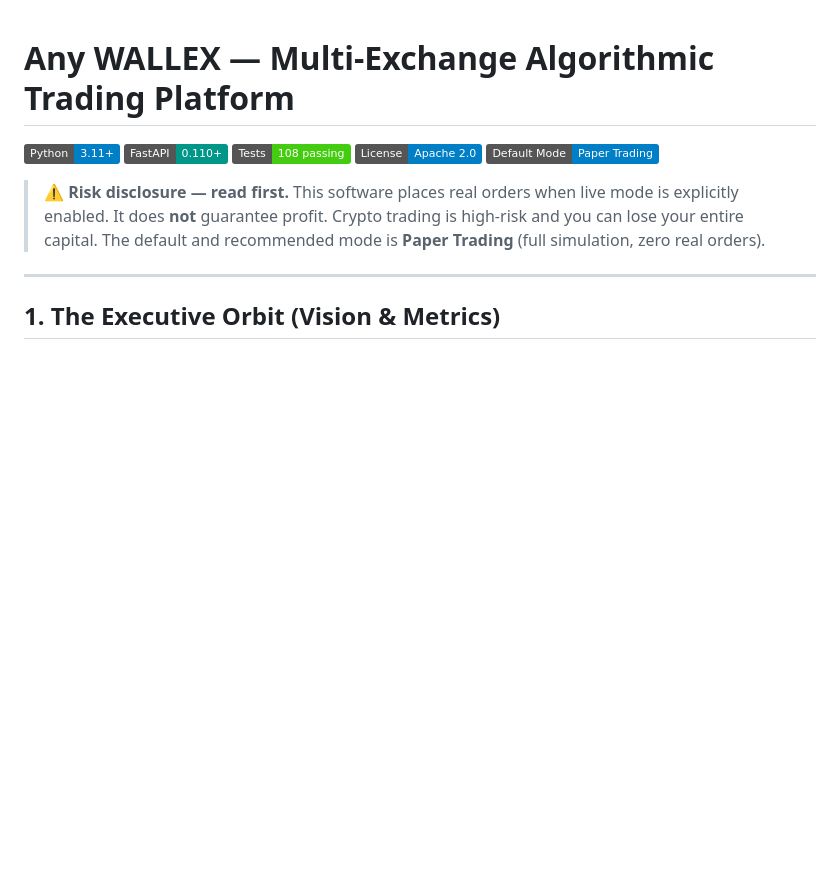
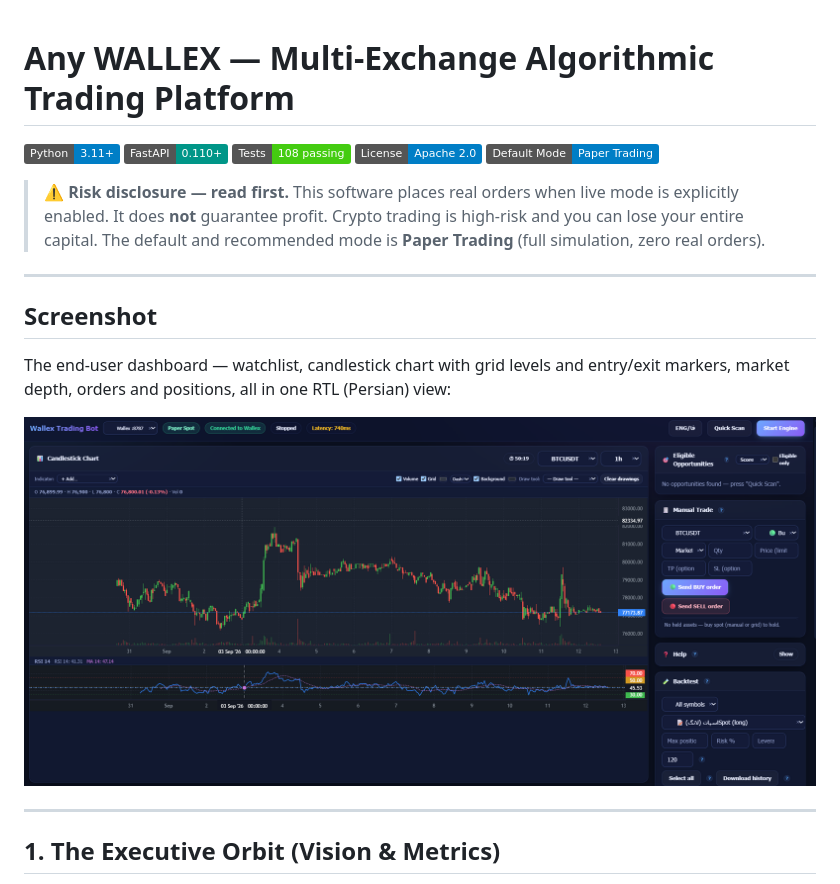
Before and after one commit to mhv1989/any-wallex, a Markdown page: README.md, the part around the change. GitHub-like rendering; pictures changed too: docs/screenshots/dashboard.png (added); badges without logos; blank space fills up the shorter version.

Commit message:
docs: add end-user dashboard screenshot

```diff
--- a/README.md
+++ b/README.md
@@ -7,6 +7,14 @@
 ![Default Mode](https://img.shields.io/badge/Default%20Mode-Paper%20Trading-informational)
 
 > ⚠️ **Risk disclosure — read first.** This software places real orders when live mode is explicitly enabled. It does **not** guarantee profit. Crypto trading is high-risk and you can lose your entire capital. The default and recommended mode is **Paper Trading** (full simulation, zero real orders).
+
+---
+
+## Screenshot
+
+The end-user dashboard — watchlist, candlestick chart with grid levels and entry/exit markers, market depth, orders and positions, all in one RTL (Persian) view:
+
+![Any WALLEX dashboard](docs/screenshots/dashboard.png)
 
 ---
 
```
